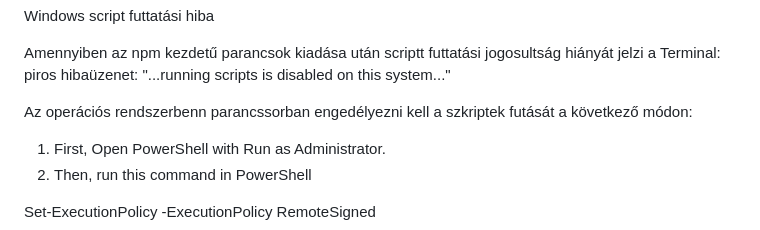
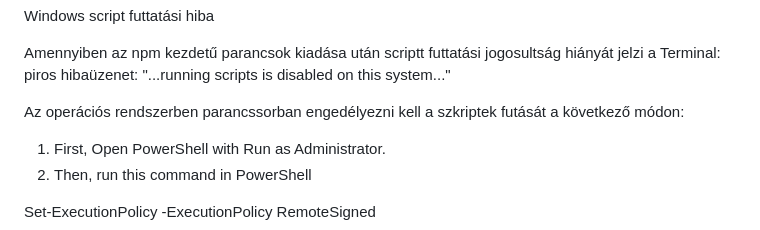
Before and after one commit to belodrepo/Form-data-to-SQLite, a Markdown page: README.md, the part around the change. Rendered like a GitHub page.

```diff
--- a/README.md
+++ b/README.md
@@ -157,7 +157,7 @@ Windows script futtatási hiba
 Amennyiben az npm kezdetű parancsok kiadása után scriptt futtatási jogosultság hiányát jelzi a Terminal:
 piros hibaüzenet: "...running scripts is disabled on this system..."
 
-Az operációs rendszerbenn parancssorban engedélyezni kell a szkriptek futását a következő módon:
+Az operációs rendszerben parancssorban engedélyezni kell a szkriptek futását a következő módon:
 
 1. First, Open PowerShell with Run as Administrator.
 2. Then, run this command in PowerShell
```
